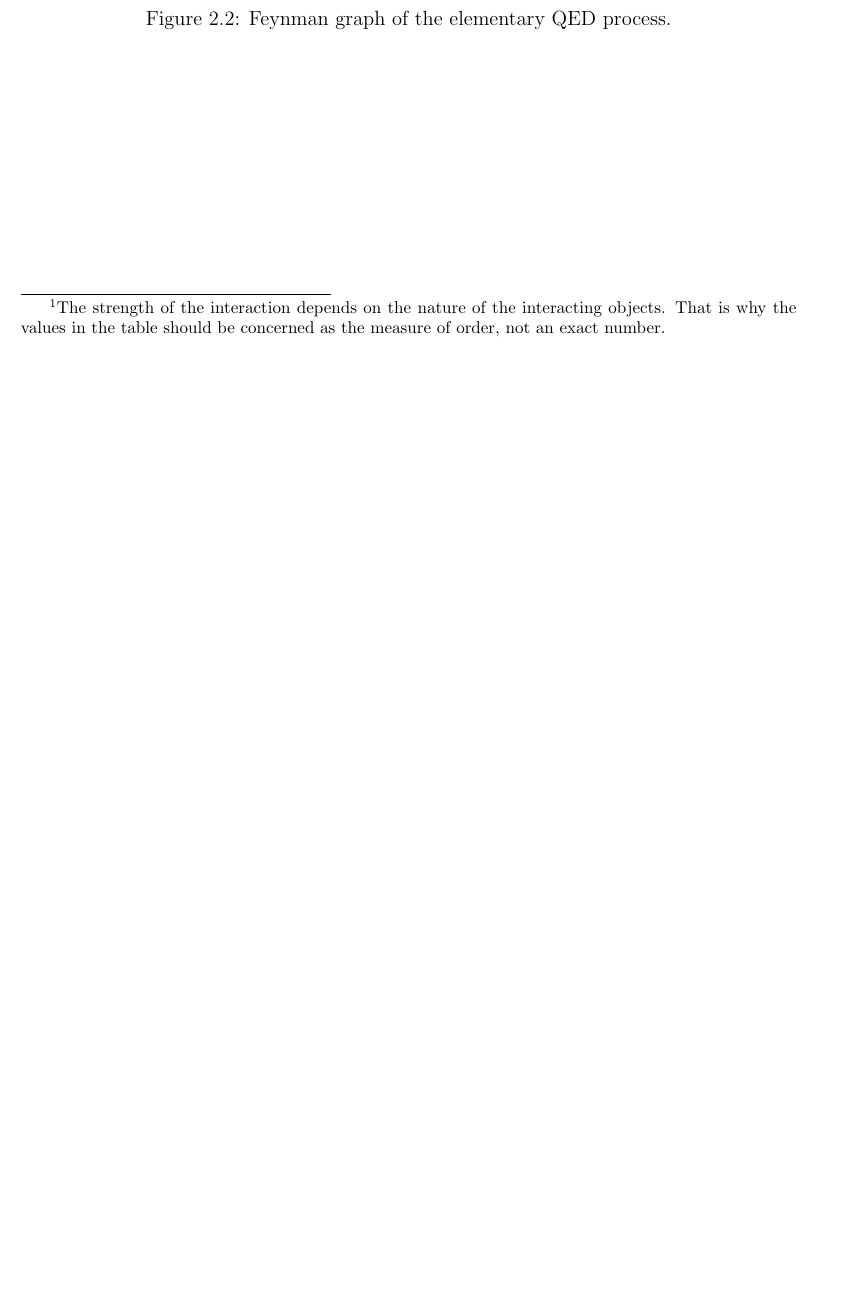
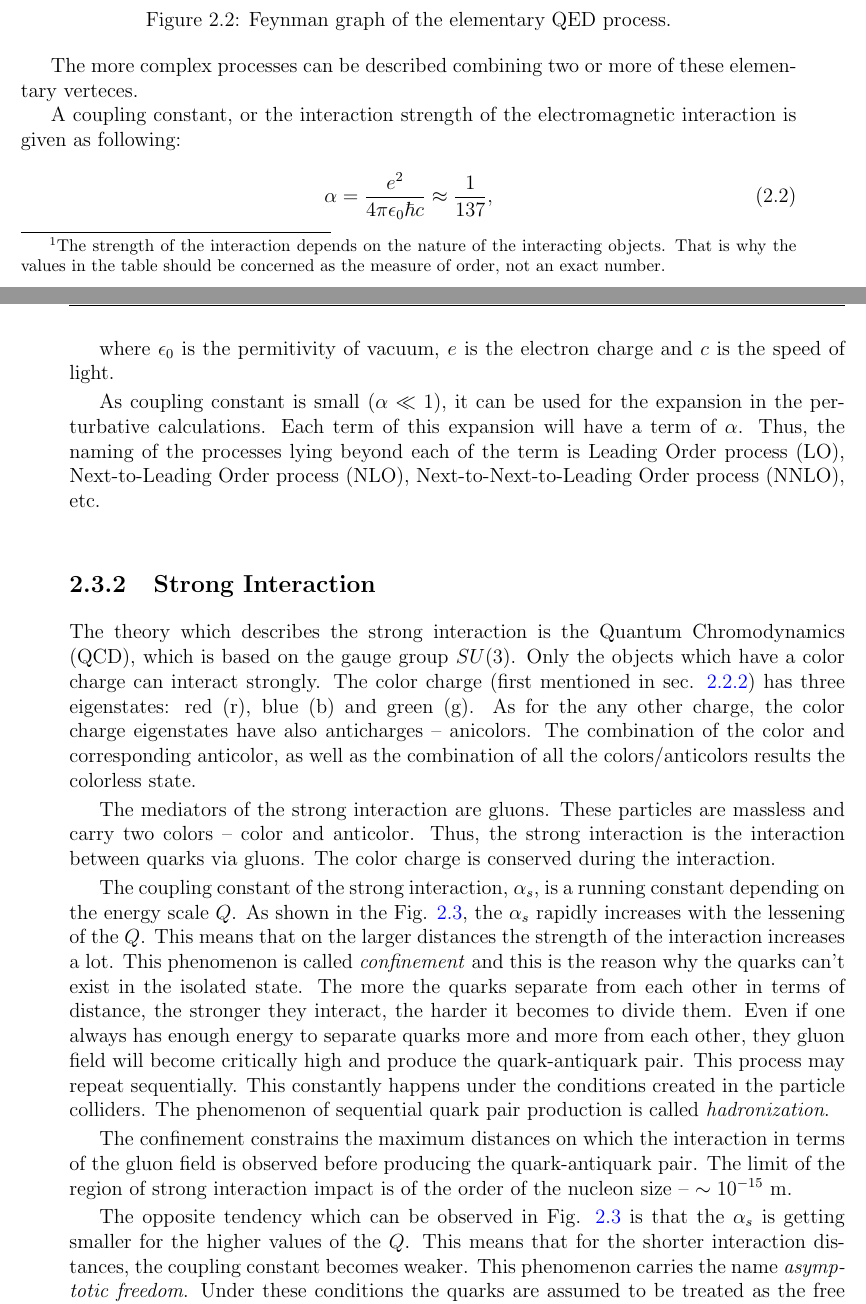
Before and after one commit to ghkorol/testrep, a LaTeX thesis (main.tex, which reads 01_Theory_SM/01_Theory_SM.tex): part of page 14 of 90 before the commit and two parts of pages 14 and 15 of 94 after it, the two joined at a grey line, cut so that both start at the same text, the shorter picture padded with empty space. Compiled offline with pdfLaTeX.

Commit message:
Interactions, theory

```diff
--- a/01_Theory_SM/01_Theory_SM.tex
+++ b/01_Theory_SM/01_Theory_SM.tex
@@ -133,4 +135,38 @@ Every electromagnetic phenomena is ultimately reducible to the following element
   \caption{Feynman graph of the elementary QED process.}
   \label{fig:QED_simple}
 \end{figure}
-% \subsection{Strong Interaction}
+
+The more complex processes can be described combining two or more of these elementary verteces.
+
+A coupling constant, or the interaction strength of the electromagnetic interaction is given as following:
+
+\begin{equation}
+ \alpha = \frac{e^{2}}{4\pi\epsilon_{0}\hbar c} \approx \frac{1}{137},
+\end{equation}
+
+where $\epsilon_{0}$ is the permitivity of vacuum, $e$ is the electron charge and $c$ is the speed of light.
+
+As coupling constant is small ($\alpha \ll 1$), it can be used for the expansion in the perturbative calculations.
+Each term of this expansion will have a term of $\alpha$. Thus, the naming of the processes lying beyond each of the term
+is Leading Order process (LO), Next-to-Leading Order process (NLO), Next-to-Next-to-Leading Order process (NNLO), etc.
+
+\subsection{Strong Interaction}
+
+The theory which describes the strong interaction is the Quantum Chromodynamics (QCD), which is based on the gauge group $SU(3)$. Only the
+objects which have a color charge can interact strongly. The color charge (first mentioned in sec. \ref{sec:quark}) has three eigenstates:
+red (r), blue (b) and green (g). As for the any other charge, the color charge eigenstates have also anticharges -- anicolors. The combination
+of the color and corresponding anticolor, as well as the combination of all the colors/anticolors results the colorless state.
+
+The mediators of the strong interaction are gluons. These particles are massless and carry two colors -- color and anticolor. Thus, the strong
+interaction is the interaction between quarks via gluons. The color charge is conserved during the interaction.
+
+The coupling constant of the strong interaction, $\alpha_{s}$, is a running constant depending on the energy scale $Q$. As shown in the
+Fig. \ref{fig:Alpha_s}, the $\alpha_{s}$ rapidly increases with the lessening of the $Q$. This means that on the larger distances
+the strength of the interaction increases a lot. This phenomenon is called \textit{confinement} and this is the reason why the quarks
+can't exist in the isolated state. The more the quarks separate from each other in terms of distance, the stronger they interact, the harder
+it becomes to divide them. Even if one always has enough energy to separate quarks more and more from each other, they gluon field will become critically
+high and produce the quark-antiquark pair. This process may repeat sequentially. This constantly happens under the conditions created in the
+particle colliders. The phenomenon of sequential quark pair production is called \textit{hadronization}.
+
+The confinement constrains the maximum distances on which the interaction in terms of the gluon field is observed before producing the quark-antiquark pair.
+The limit of the region of strong interaction impact is of the order of the nucleon size -- $\sim 10^{-15}$ m.
@@ -136,0 +180,6 @@ Every electromagnetic phenomena is ultimately reducible to the following element
+  \label{fig:Alpha_s}
+\end{figure}
+
+The opposite tendency which can be observed in Fig. \ref{fig:Alpha_s} is that the $\alpha_{s}$ is getting smaller for the higher values
+of the $Q$. This means that for the shorter interaction distances, the coupling constant becomes weaker. This phenomenon carries the
+name \textit{asymptotic freedom}. Under these conditions the quarks are assumed to be treated as the free particles. The asymptotically
```
Also changed, not shown: bibliography.bib (+14 -0 lines), 01_Theory_SM/plots/Alpha_s.png (added), 01_Theory_SM/plots/QGP.png (added), 01_Theory_SM/01_Theory_SM.tex (36 more changed lines), 1 other file.
